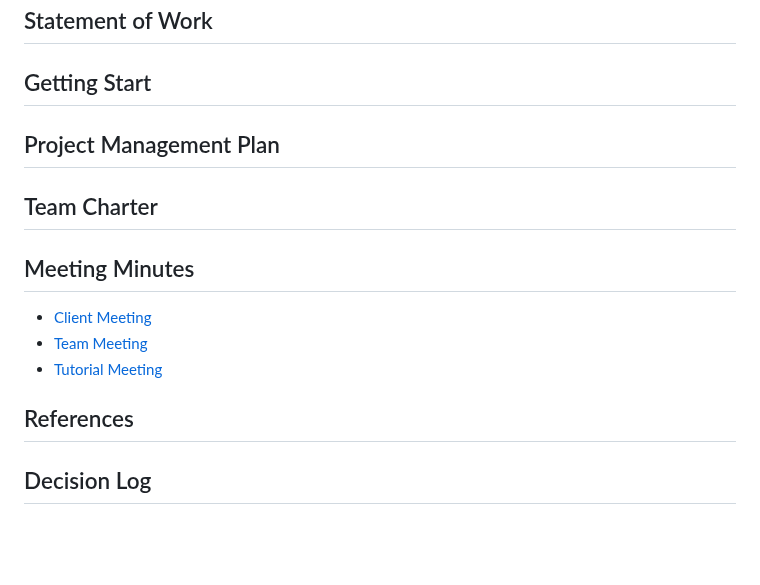
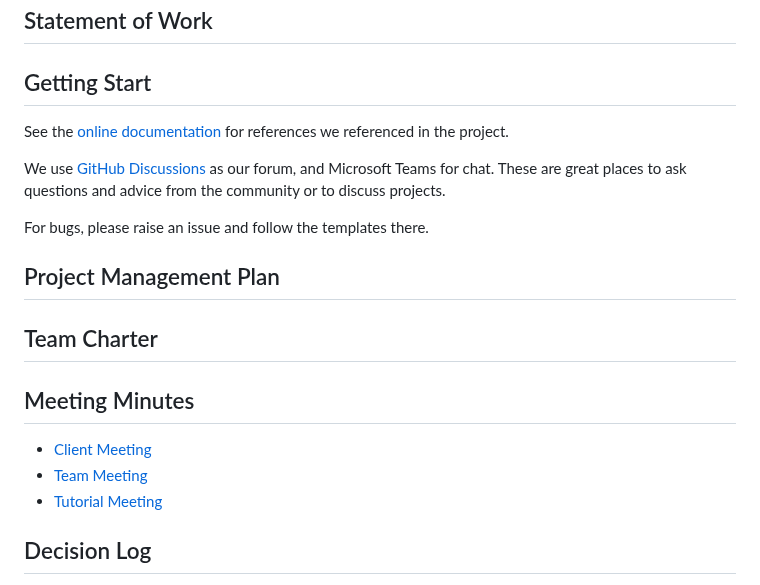
Before and after one commit to tonypioneer/Trust-Indicator, a Markdown page: README.md, the part around one of its changes. GitHub-like rendering; blank space fills up the shorter version.

```diff
--- a/README.md
+++ b/README.md
@@ -33,13 +33,18 @@
 | u7545864 | Zhaoyun Zhang  |         Backend & Machine Learning Instructor |
 ## Statement of Work
 ## Getting Start
+See the [online documentation](https://anu365-my.sharepoint.com/:f:/g/personal/u7588748_anu_edu_au/EherAIyFdVpJl7jniN6ccIoBoEZCh7JOHbyaoWM-u1AL0A?e=dd9Npl) for references we referenced in the project.
+
+We use [GitHub Discussions](https://github.com/YifangMeng/Trust-Indicator/discussions) as our forum, and Microsoft Teams for chat. These are great places to ask questions and advice from the community or to discuss projects.
+
+For bugs, please raise an issue and follow the templates there.
+
 ## Project Management Plan
 ## Team Charter
 ## Meeting Minutes
 - [Client Meeting](https://anu365-my.sharepoint.com/:f:/g/personal/u7588748_anu_edu_au/Eq6IgCAa8dVIjRFBWsxaeekBk7TWpClMVORWujKmg-1dfQ?e=60o9Bq)
 - [Team Meeting](https://anu365-my.sharepoint.com/:f:/g/personal/u7588748_anu_edu_au/EhGHWpJKxANLrRiBJq9H1zQBK1ElE8BzLWEEF8JhKd_eUg?e=83NhqJ)
 - [Tutorial Meeting](https://anu365-my.sharepoint.com/:f:/g/personal/u7588748_anu_edu_au/EgVHrccSOZFGr6buEqXttygBsNPgKyMf9cuyJRvtRYq3-Q?e=qiAnDR)
-## References
 ## Decision Log
 This segment of our project documentation serves as a comprehensive record of all the key decisions made throughout the project lifecycle.
 - Decision log link:
```
Also changed, not shown: other parts of README.md (+12 -14 lines).
